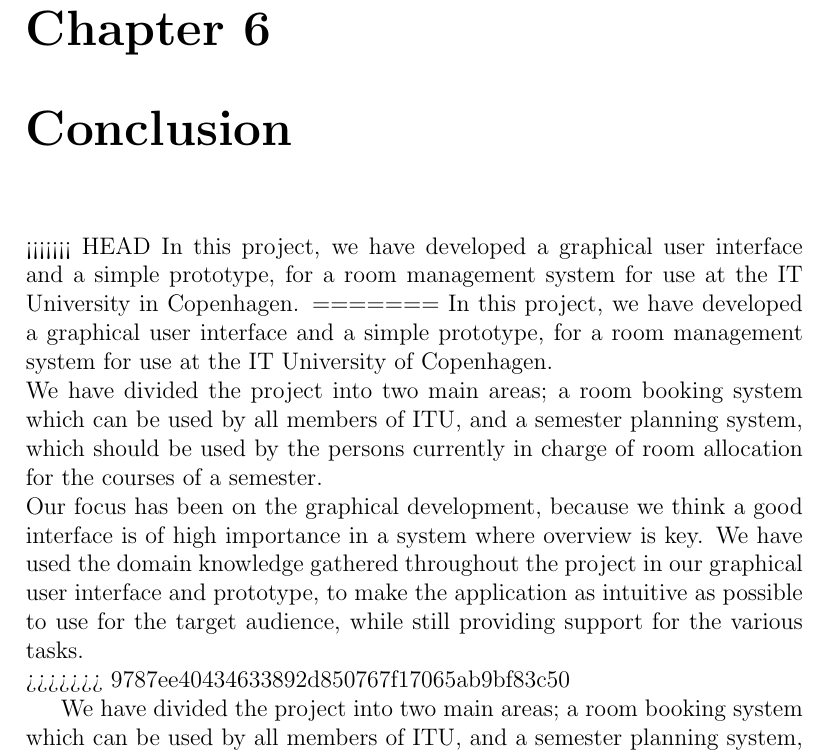
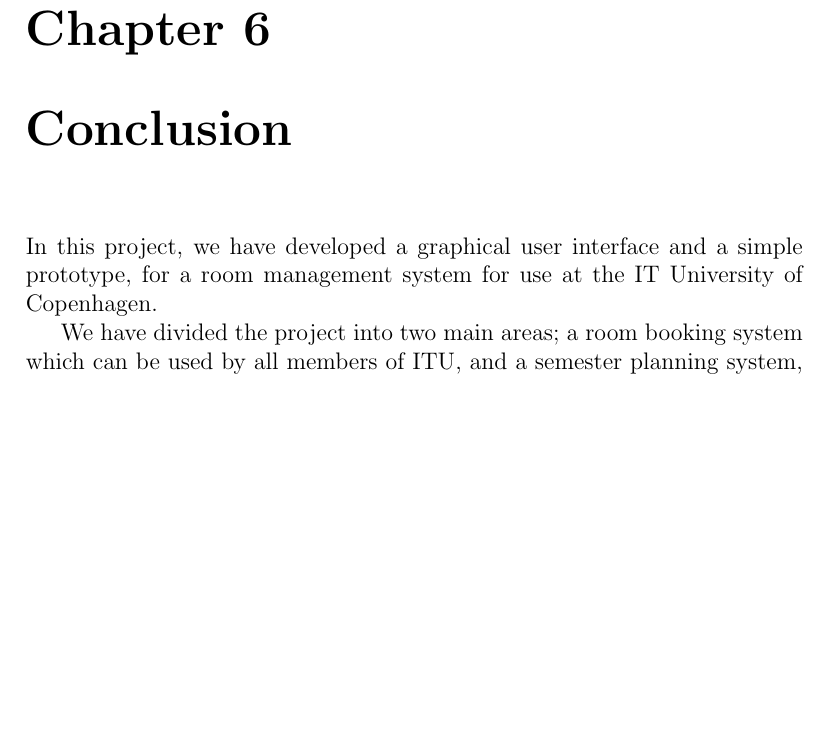
Before and after one commit to FWKM/ITUplan, a LaTeX thesis (docs/report/master/master.tex, which reads docs/report/master/Chapters/Chapter6/chapter6.tex): part of page 67 of 71 before the commit and part of page 67 of 70 after it, cut so that both start at the same text, the shorter picture padded with empty space. Compiled offline with pdfLaTeX; an older LaTeX class or package is replaced by its successor.

Commit message:
reshove 67

```diff
--- a/docs/report/master/Chapters/Chapter6/chapter6.tex
+++ b/docs/report/master/Chapters/Chapter6/chapter6.tex
@@ -1,11 +1,5 @@
 \chapter{Conclusion}
-<<<<<<< HEAD
-In this project, we have developed a graphical user interface and a simple prototype, for a room management system for use at the IT University in Copenhagen.
-=======
-In this project, we have developed a graphical user interface and a simple prototype, for a room management system for use at the IT University of Copenhagen.\\
-We have divided the project into two main areas; a room booking system which can be used by all members of ITU, and a semester planning system, which should be used by the persons currently in charge of room allocation for the courses of a semester.\\
-Our focus has been on the graphical development, because we think a good interface is of high importance in a system where overview is key. We have used the domain knowledge gathered throughout the project in our graphical user interface and prototype, to make the application as intuitive as possible to use for the target audience, while still providing support for the various tasks. \\
->>>>>>> 9787ee40434633892d850767f17065ab9bf83c50
+In this project, we have developed a graphical user interface and a simple prototype, for a room management system for use at the IT University of Copenhagen.
 
 We have divided the project into two main areas; a room booking system which can be used by all members of ITU, and a semester planning system, which should be used by the persons currently in charge of room allocation for the courses of a semester.
 
```
